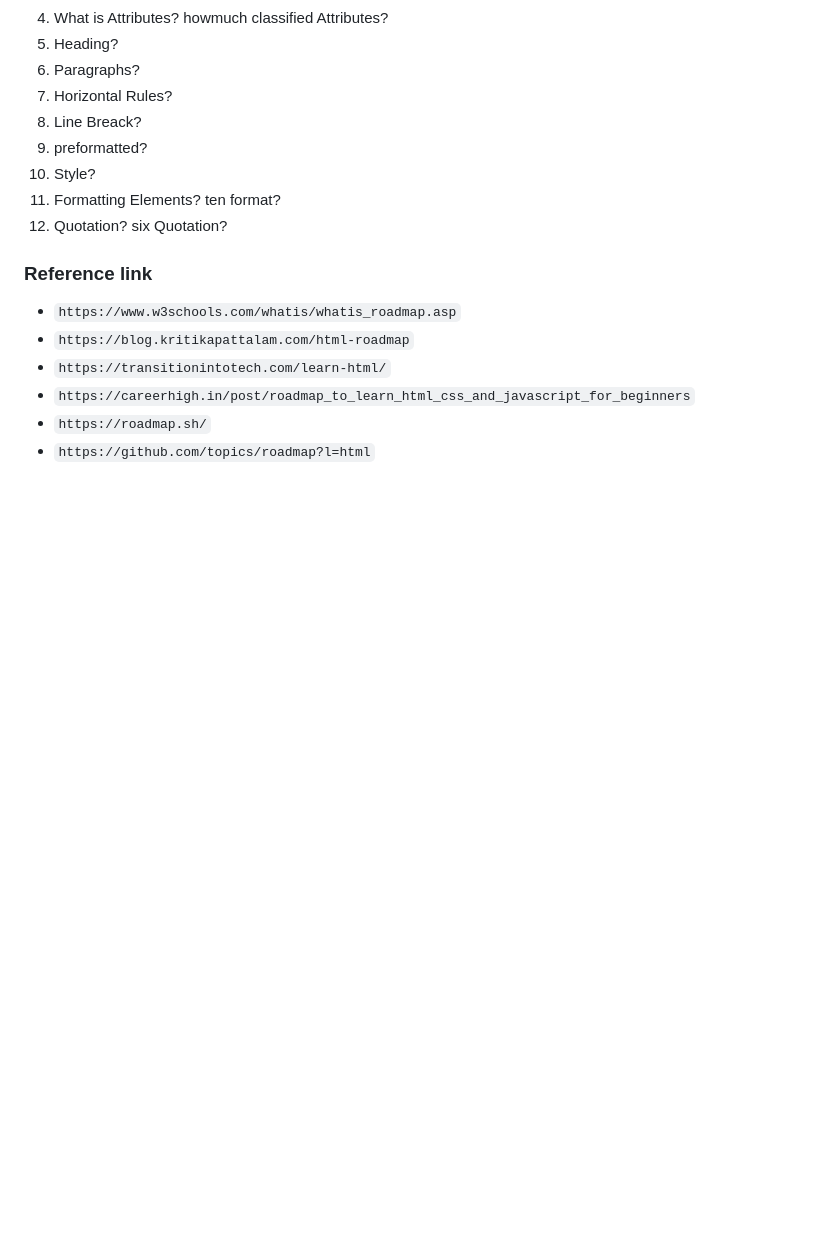
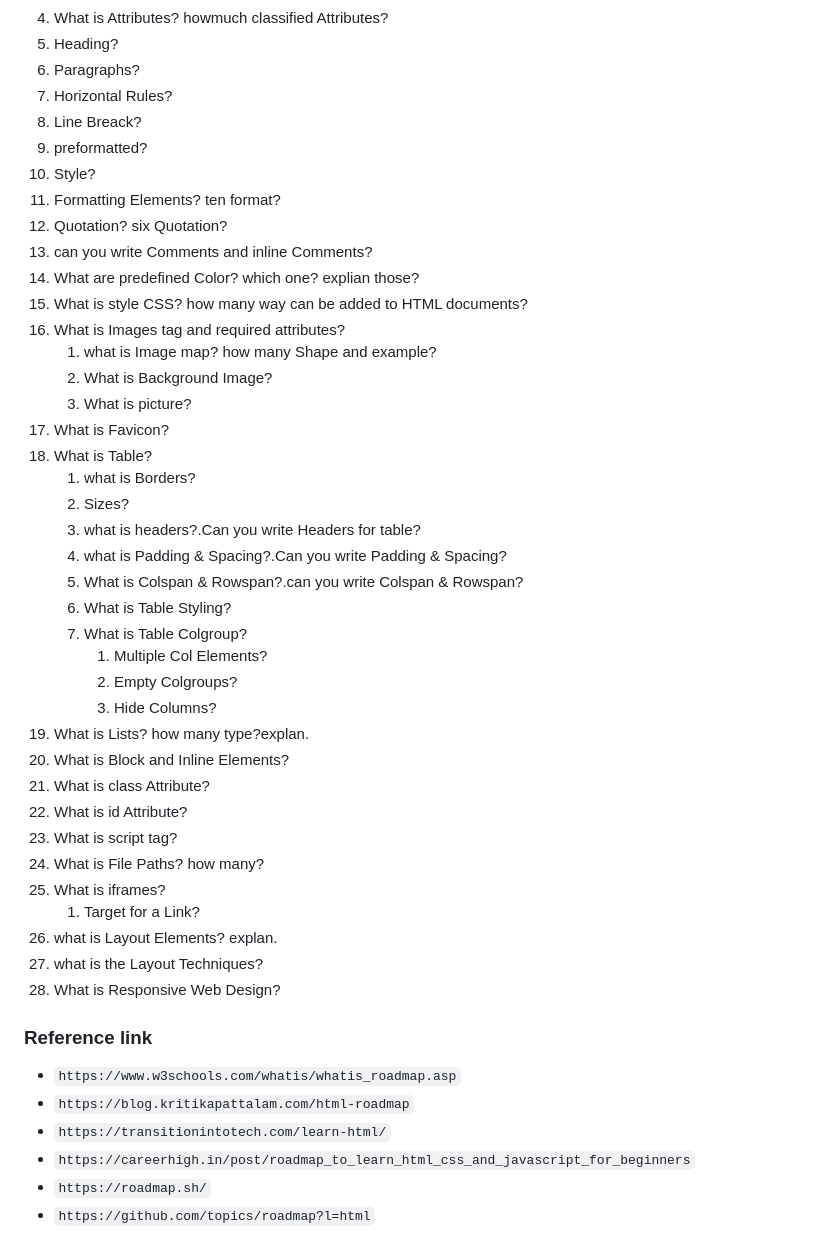
Before and after one commit to thalsi/Learn-html, a Markdown page: README.md, the part around one of its changes. Drawn GitHub-style; blank space fills up the shorter version.

Commit message:
qoustions

```diff
--- a/README.md
+++ b/README.md
@@ -621,11 +621,36 @@ ignores it.
 10. Style?
 11. Formatting Elements? ten format?
 12. Quotation? six Quotation?
-
-
-
-
-
+13. can you write Comments and inline Comments?
+14. What are predefined Color? which one? explian those?
+15. What is style CSS? how many way can be added to HTML documents?
+16. What is Images tag and required attributes?
+    1. what is Image map? how many Shape and example?
+    2. What is  Background Image?
+    3. What is picture?
+17. What is Favicon?
+18. What is Table?
+    1. what is Borders?
+    2. Sizes?
+    3. what is headers?.Can you write Headers for table?
+    4. what is Padding & Spacing?.Can you write Padding & Spacing?
+    5. What is Colspan & Rowspan?.can you write Colspan & Rowspan?
+    6. What is Table Styling?
+    7. What is Table Colgroup?
+        1. Multiple Col Elements?
+        2. Empty Colgroups?
+        3. Hide Columns?
+19. What is Lists? how many type?explan.
+20. What is Block and Inline Elements?
+21. What is class Attribute?
+22. What is  id Attribute?
+23. What is script tag?
+24. What is File Paths? how many?
+25. What is iframes?
+    1. Target for a Link?
+26. what is Layout Elements? explan.
+27. what is the Layout Techniques?
+28. What is Responsive Web Design?
 
 
 
```
Also changed, not shown: other parts of README.md (+2 -2 lines).
